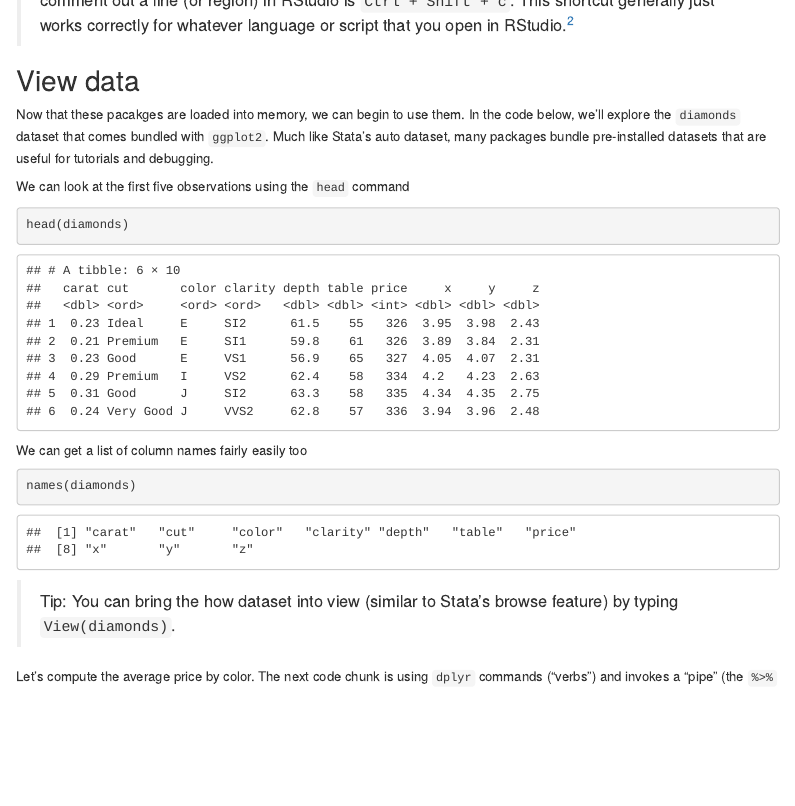
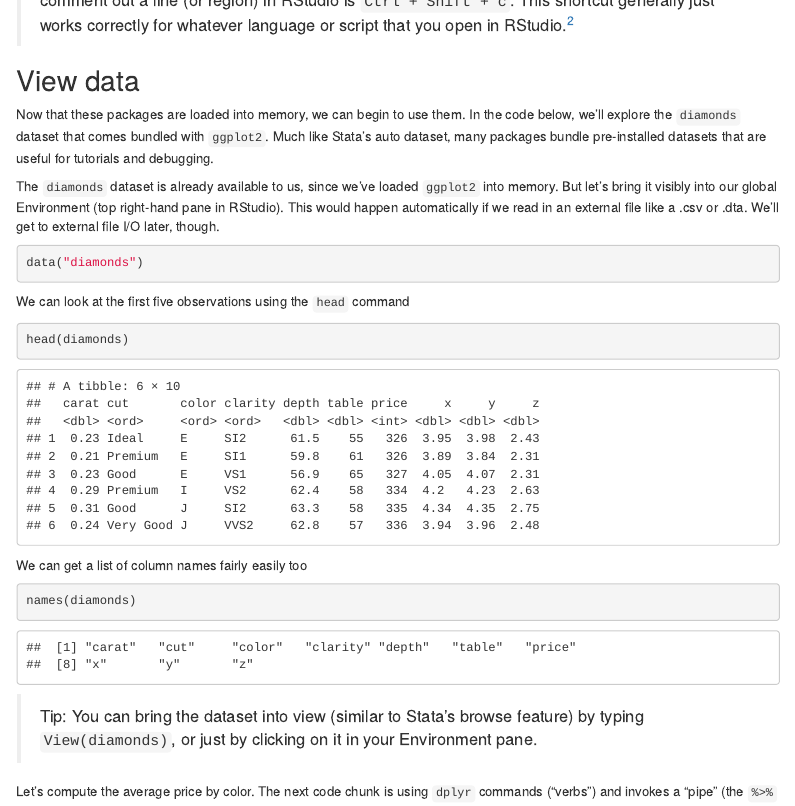
Before and after one commit to hollina/ehec-intro-to-r, an R Markdown document (notes/introduction-notes.Rmd): the page in a window 1100 px wide, from 1490 px down. Rendered offline with R 4.5, knitr and Pandoc, with nearby package versions; some code elsewhere in the file could not run offline; menus at the side of the page are left out.

Commit message:
Explicitly load into environment

````diff
--- a/notes/introduction-notes.Rmd
+++ b/notes/introduction-notes.Rmd
@@ -69,7 +69,13 @@ library(dplyr)
 
 ## View data
 
-Now that these pacakges are loaded into memory, we can begin to use them. In the code below, we'll explore the `diamonds` dataset that comes bundled with `ggplot2`. Much like Stata's auto dataset, many packages bundle pre-installed datasets that are useful for tutorials and debugging.
+Now that these packages are loaded into memory, we can begin to use them. In the code below, we'll explore the `diamonds` dataset that comes bundled with `ggplot2`. Much like Stata's auto dataset, many packages bundle pre-installed datasets that are useful for tutorials and debugging.
+
+The `diamonds` dataset is already available to us, since we've loaded `ggplot2` into memory. But let's bring it visibly into our global Environment (top right-hand pane in RStudio). This would happen automatically if we read in an external file like a .csv or .dta. We'll get to external file I/O later, though.
+
+```{r data-diamonds, eval = FALSE}
+data("diamonds")
+```
 
 We can look at the first five observations using the `head` command
 
@@ -83,7 +89,7 @@ We can get a list of column names fairly easily too
 names(diamonds)
 ```
 
-> Tip: You can bring the how dataset into view (similar to Stata's browse feature) by typing `View(diamonds)`.
+> Tip: You can bring the dataset into view (similar to Stata's browse feature) by typing `View(diamonds)`, or just by clicking on it in your Environment pane.
 
 Let's compute the average price by color. The next code chunk is using `dplyr` commands ("verbs") and invokes a "pipe" (the `%>%` syntax) to write cleaner code.
 
````
